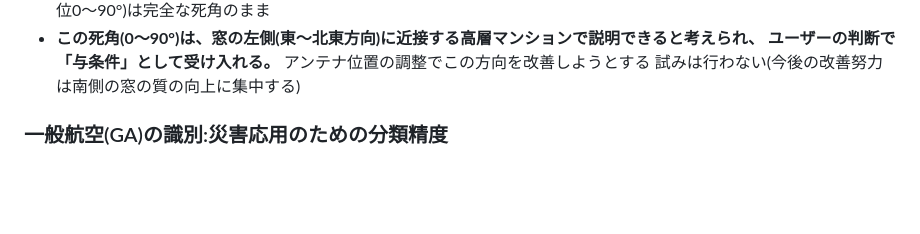
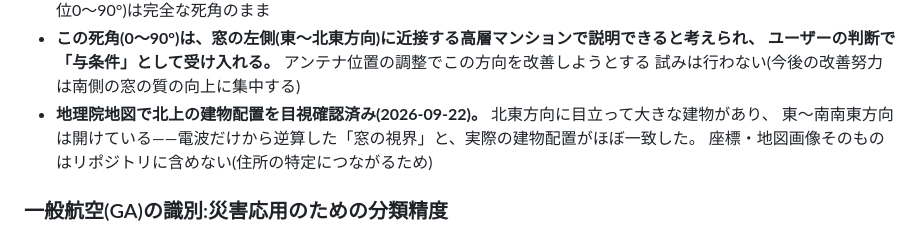
Before and after one commit to dwg7/kikicom, a Markdown page: CLAUDE.md, the part around the change. Rendered like a GitHub page; blank space fills up the shorter version.

Commit message:
CLAUDE.md: note the GSI map confirmed the RF-inferred building layout (qualitative only)
Co-Authored-By: Claude Sonnet 5 <noreply@anthropic.com>

```diff
--- a/CLAUDE.md
+++ b/CLAUDE.md
@@ -237,6 +237,9 @@ ssh m329.local 'bash -s uninstall' < scripts/install-adsb-service.sh
 - **この死角(0〜90°)は、窓の左側(東〜北東方向)に近接する高層マンションで説明できると考えられ、
   ユーザーの判断で「与条件」として受け入れる。** アンテナ位置の調整でこの方向を改善しようとする
   試みは行わない(今後の改善努力は南側の窓の質の向上に集中する)
+- **地理院地図で北上の建物配置を目視確認済み(2026-09-22)。** 北東方向に目立って大きな建物があり、
+  東〜南南東方向は開けている——電波だけから逆算した「窓の視界」と、実際の建物配置がほぼ一致した。
+  座標・地図画像そのものはリポジトリに含めない(住所の特定につながるため)
 
 ### 一般航空(GA)の識別:災害応用のための分類精度
 
```
